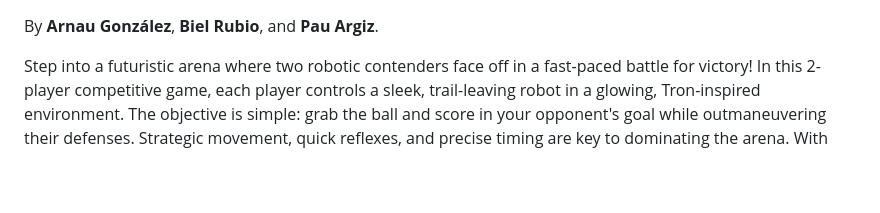
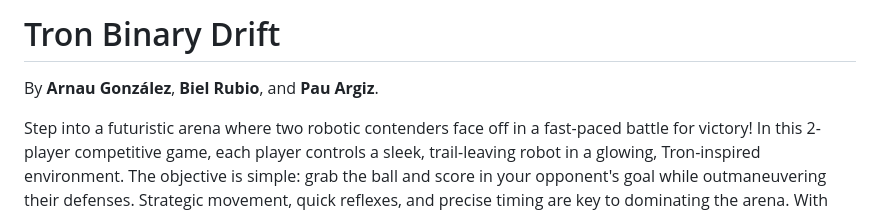
Before and after one commit to arinWald/TBD-Xarxes-Games, a Markdown page: README.md, the part around the change. GitHub-like rendering; blank space fills up the shorter version.

```diff
--- a/README.md
+++ b/README.md
@@ -1,3 +1,5 @@
+# Tron Binary Drift
+
 By **Arnau González**, **Biel Rubio**, and **Pau Argiz**.
 
 Step into a futuristic arena where two robotic contenders face off in a fast-paced battle for victory! In this 2-player competitive game, each player controls a sleek, trail-leaving robot in a glowing, Tron-inspired environment. The objective is simple: grab the ball and score in your opponent's goal while outmaneuvering their defenses. Strategic movement, quick reflexes, and precise timing are key to dominating the arena. With stunning neon visuals and intense gameplay, this game delivers an electrifying experience for players looking to test their skills and claim the title of ultimate robo-champion!
```
